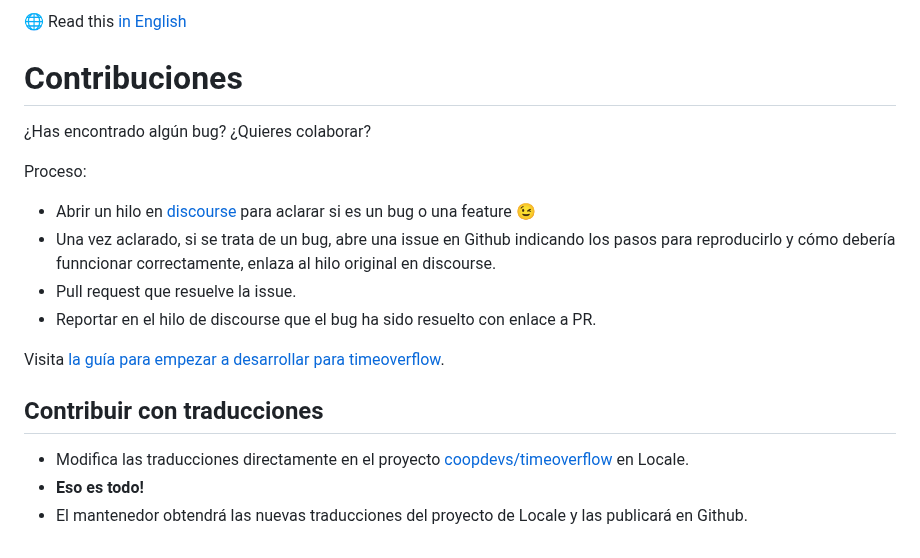
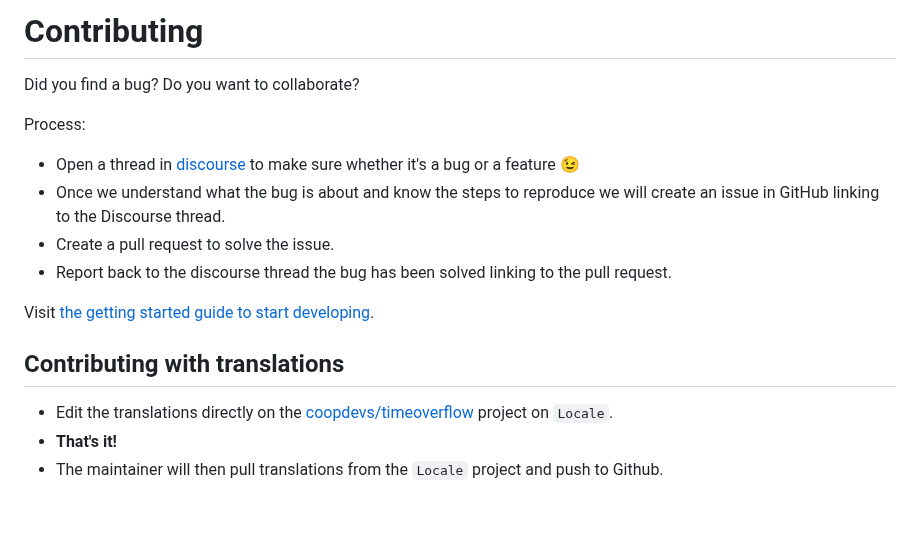
Before and after one commit to coopdevs/timeoverflow, a Markdown page: CONTRIBUTING.md, the part around the change. Rendered like a GitHub page; blank space fills up the shorter version.

```diff
--- a/CONTRIBUTING.md
+++ b/CONTRIBUTING.md
@@ -1,19 +1,17 @@
-:globe_with_meridians: Read this [in English](docs/CONTRIBUTING.en.md)
+# Contributing
 
-# Contribuciones
+Did you find a bug? Do you want to collaborate?
 
-¿Has encontrado algún bug? ¿Quieres colaborar?
+Process:
+* Open a thread in [discourse](https://community.coopdevs.org/c/timeoverflow) to make sure whether it's a bug or a feature :wink:
+* Once we understand what the bug is about and know the steps to reproduce we will create an issue in GitHub linking to the Discourse thread.
+* Create a pull request to solve the issue.
+* Report back to the discourse thread the bug has been solved linking to the pull request.
 
-Proceso:
-* Abrir un hilo en [discourse](https://community.coopdevs.org/c/timeoverflow) para aclarar si es un bug o una feature :wink:
-* Una vez aclarado, si se trata de un bug, abre una issue en Github indicando los pasos para reproducirlo y cómo debería funncionar correctamente, enlaza al hilo original en discourse.
-* Pull request que resuelve la issue.
-* Reportar en el hilo de discourse que el bug ha sido resuelto con enlace a PR.
+Visit [the getting started guide to start developing](https://github.com/coopdevs/timeoverflow/wiki/Getting-started).
 
-Visita [la guía para empezar a desarrollar para timeoverflow](https://github.com/coopdevs/timeoverflow/wiki/Getting-started).
+## Contributing with translations
 
-## Contribuir con traducciones
-
-- Modifica las traducciones directamente en el proyecto [coopdevs/timeoverflow](https://www.localeapp.com/projects/10031) en Locale.
-- **Eso es todo!**
-- El mantenedor obtendrá las nuevas traducciones del proyecto de Locale y las publicará en Github.
+- Edit the translations directly on the [coopdevs/timeoverflow](https://www.localeapp.com/projects/10031) project on `Locale`.
+- **That's it!**
+- The maintainer will then pull translations from the `Locale` project and push to Github.
```
Also changed, not shown: README.md (+29 -28 lines), docs/CONTRIBUTING.en.md (deleted, +0 -17 lines), docs/README.en.md (deleted, +0 -48 lines), docs/images/ofertas.png (renamed from docs/ofertas.png), docs/images/usuarios.png (renamed from docs/usuarios.png).
